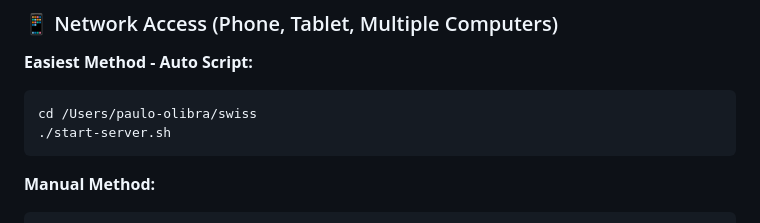
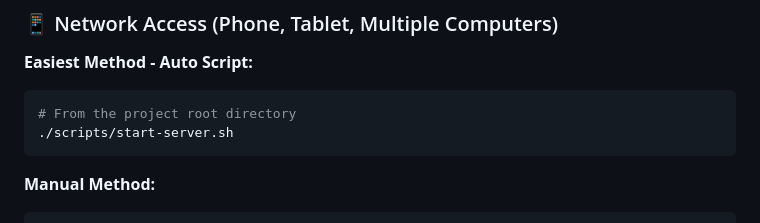
Before and after one commit to paulocezarvjr/swiss-tournament-tracker, a Markdown page: README.md, the part around the change. Rendered like a GitHub page.

Commit message:
docs: Remove personal directory path from README
- Replaced absolute path with generic relative path
- Security: Avoid exposing personal username/directory structure
- Better for public GitHub repository

````diff
--- a/README.md
+++ b/README.md
@@ -42,8 +42,8 @@ Reorganized monolithic HTML into modular structure:
 
 **Easiest Method - Auto Script:**
 ```bash
-cd /Users/paulo-olibra/swiss
-./start-server.sh
+# From the project root directory
+./scripts/start-server.sh
 ```
 
 **Manual Method:**
````
